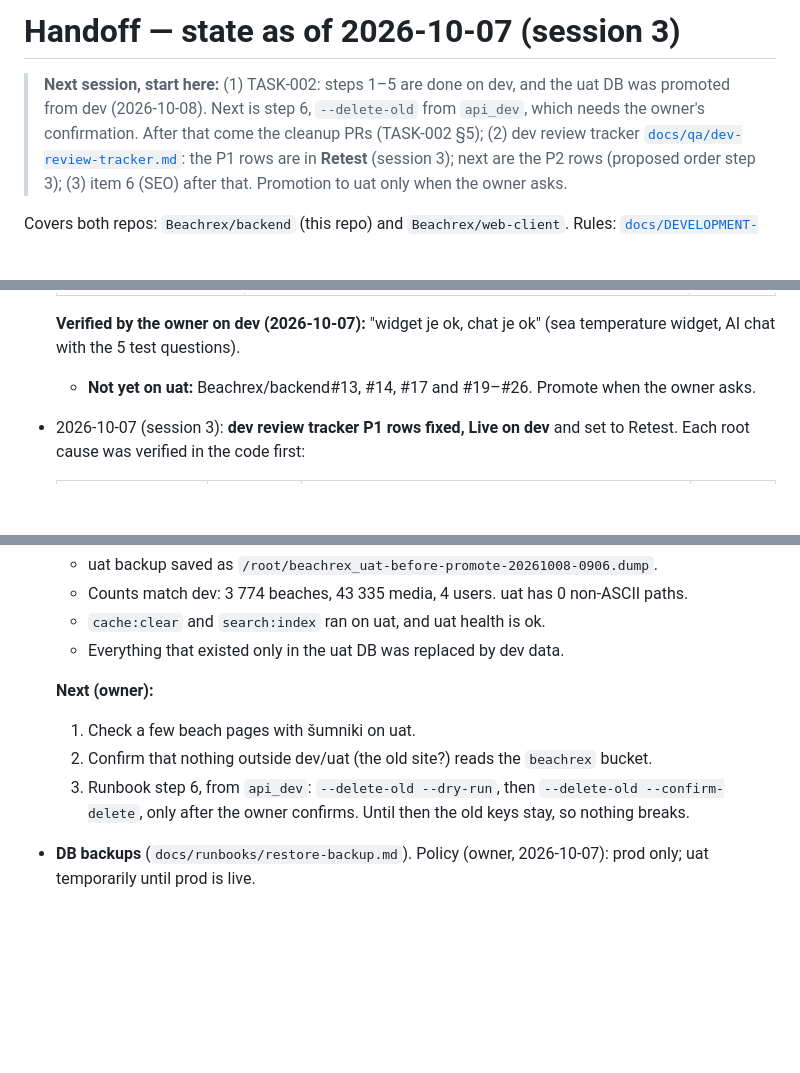
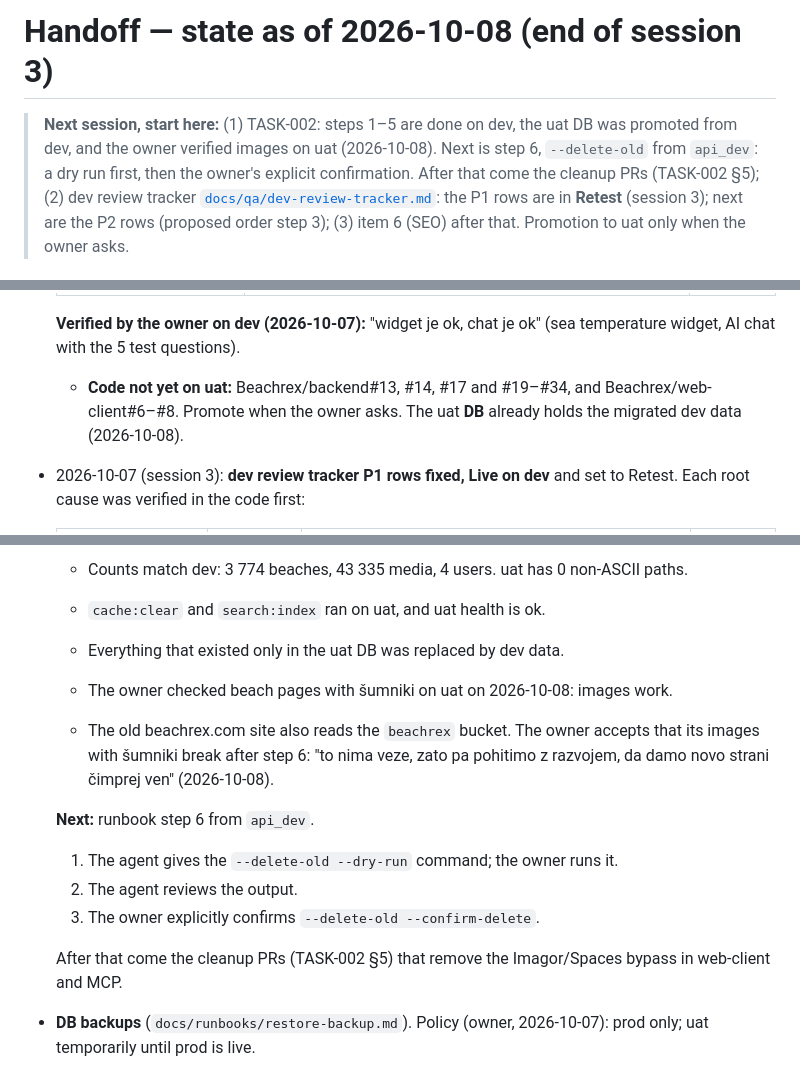
Before and after one commit to Beachrex/backend, a Markdown page: docs/HANDOFF.md, 3 parts joined by grey strips. Drawn GitHub-style; blank space fills up the shorter version.

Commit message:
docs: HANDOFF end of session 3 (uat verified, old-site impact accepted, next steps)
Co-Authored-By: Claude Opus 5.5 <noreply@anthropic.com>
Claude-Session: https://claude.ai/code/session_012j9dfF9V5vc5EKbAnvBebr

```diff
--- a/docs/HANDOFF.md
+++ b/docs/HANDOFF.md
@@ -1,6 +1,6 @@
-# Handoff — state as of 2026-10-07 (session 3)
+# Handoff — state as of 2026-10-08 (end of session 3)
 
-> **Next session, start here:** (1) TASK-002: steps 1–5 are done on dev, and the uat DB was promoted from dev (2026-10-08). Next is step 6, `--delete-old` from `api_dev`, which needs the owner's confirmation. After that come the cleanup PRs (TASK-002 §5);
+> **Next session, start here:** (1) TASK-002: steps 1–5 are done on dev, the uat DB was promoted from dev, and the owner verified images on uat (2026-10-08). Next is step 6, `--delete-old` from `api_dev`: a dry run first, then the owner's explicit confirmation. After that come the cleanup PRs (TASK-002 §5);
 > (2) dev review tracker [`docs/qa/dev-review-tracker.md`](qa/dev-review-tracker.md): the P1 rows are in **Retest** (session 3); next are the P2 rows (proposed order step 3);
 > (3) item 6 (SEO) after that. Promotion to uat only when the owner asks.
 
@@ -89,7 +89,7 @@ There is **no** Laravel Cloud anymore. The prod DB will be created from the UAT
   | Beachrex/backend#26 | TASK-003: AI chat understands any language, real DB candidates | 127 |
 
   **Verified by the owner on dev (2026-10-07):** "widget je ok, chat je ok" (sea temperature widget, AI chat with the 5 test questions).
-  - **Not yet on uat:** Beachrex/backend#13, #14, #17 and #19–#26. Promote when the owner asks.
+  - **Code not yet on uat:** Beachrex/backend#13, #14, #17 and #19–#34, and Beachrex/web-client#6–#8. Promote when the owner asks. The uat **DB** already holds the migrated dev data (2026-10-08).
 
 - 2026-10-07 (session 3): **dev review tracker P1 rows fixed, Live on dev** and set to Retest. Each root cause was verified in the code first:
 
@@ -130,10 +130,15 @@ There is **no** Laravel Cloud anymore. The prod DB will be created from the UAT
   - `cache:clear` and `search:index` ran on uat, and uat health is ok.
   - Everything that existed only in the uat DB was replaced by dev data.
 
-  **Next (owner):**
-  1. Check a few beach pages with šumniki on uat.
-  2. Confirm that nothing outside dev/uat (the old site?) reads the `beachrex` bucket.
-  3. Runbook step 6, from `api_dev`: `--delete-old --dry-run`, then `--delete-old --confirm-delete`, only after the owner confirms. Until then the old keys stay, so nothing breaks.
+  - The owner checked beach pages with šumniki on uat on 2026-10-08: images work.
+  - The old beachrex.com site also reads the `beachrex` bucket. The owner accepts that its images with šumniki break after step 6: "to nima veze, zato pa pohitimo z razvojem, da damo novo strani čimprej ven" (2026-10-08).
+
+  **Next:** runbook step 6 from `api_dev`.
+  1. The agent gives the `--delete-old --dry-run` command; the owner runs it.
+  2. The agent reviews the output.
+  3. The owner explicitly confirms `--delete-old --confirm-delete`.
+
+  After that come the cleanup PRs (TASK-002 §5) that remove the Imagor/Spaces bypass in web-client and MCP.
 
 - **DB backups** (`docs/runbooks/restore-backup.md`). Policy (owner, 2026-10-07): prod only; uat temporarily until prod is live.
   - 2026-10-07: the owner created the `beachrex-backups` bucket and key and set the `BACKUP_*` vars in `.env.uat`.
```
